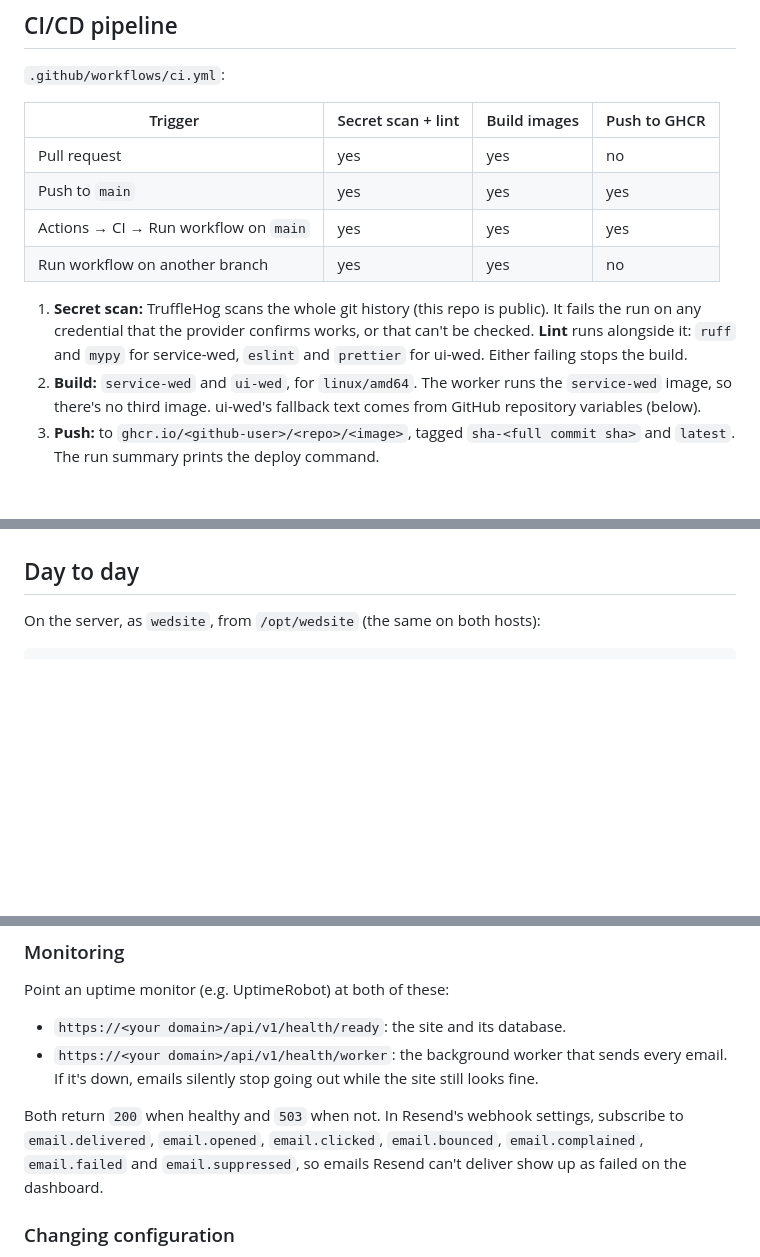
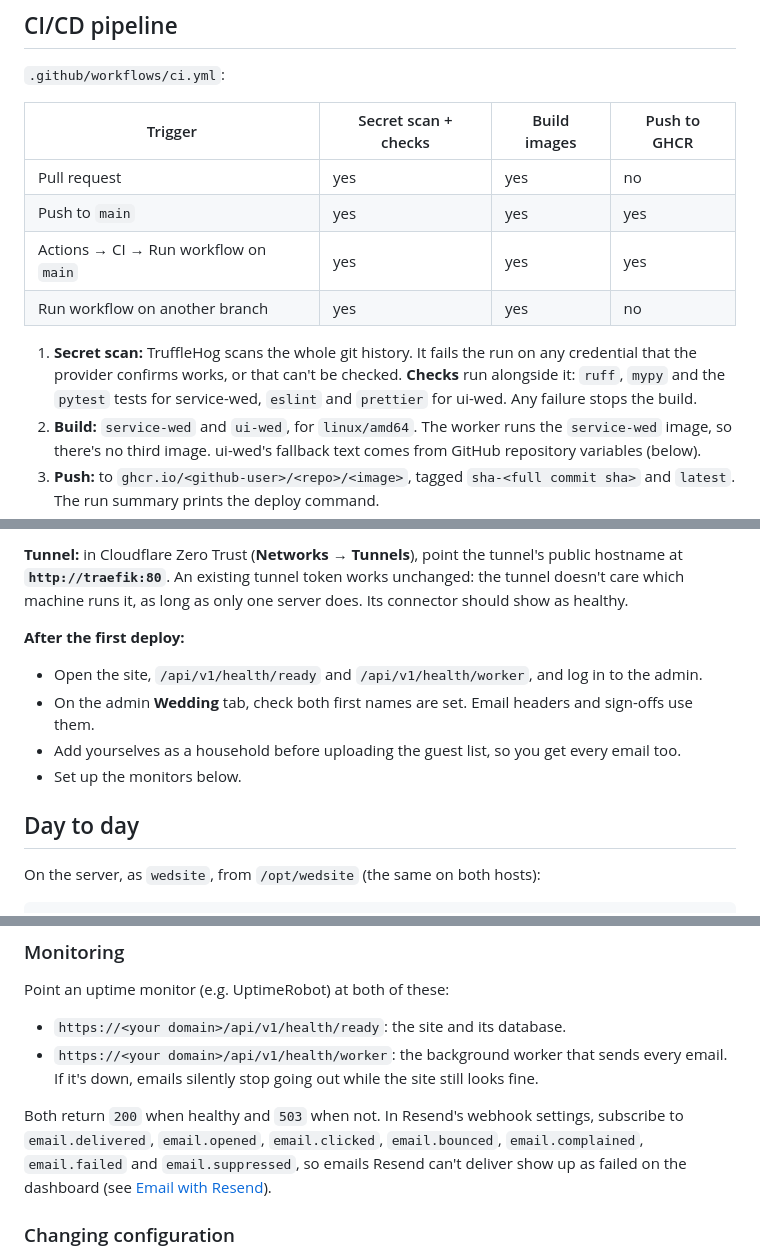
Before and after one commit to alpinedev51/wedsite, a Markdown page: deploy/README.md, 3 parts joined by grey strips. GitHub-like rendering; blank space fills up the shorter version.

```diff
--- a/deploy/README.md
+++ b/deploy/README.md
@@ -21,18 +21,19 @@ Only creating the server differs: **[Hetzner](#option-a-hetzner)** or
 
 `.github/workflows/ci.yml`:
 
-| Trigger | Secret scan + lint | Build images | Push to GHCR |
+| Trigger | Secret scan + checks | Build images | Push to GHCR |
 |---|---|---|---|
 | Pull request | yes | yes | no |
 | Push to `main` | yes | yes | yes |
 | Actions → CI → Run workflow on `main` | yes | yes | yes |
 | Run workflow on another branch | yes | yes | no |
 
-1. **Secret scan:** TruffleHog scans the whole git history (this repo is
-   public). It fails the run on any credential that the provider confirms
-   works, or that can't be checked.
-   **Lint** runs alongside it: `ruff` and `mypy` for service-wed, `eslint`
-   and `prettier` for ui-wed. Either failing stops the build.
+1. **Secret scan:** TruffleHog scans the whole git history. It fails the
+   run on any credential that the provider confirms works, or that can't be
+   checked.
+   **Checks** run alongside it: `ruff`, `mypy` and the `pytest` tests for
+   service-wed, `eslint` and `prettier` for ui-wed. Any failure stops the
+   build.
 2. **Build:** `service-wed` and `ui-wed`, for `linux/amd64`. The worker runs
    the `service-wed` image, so there's no third image. ui-wed's fallback text
    comes from GitHub repository variables (below).
@@ -217,3 +264,16 @@ doesn't care which machine runs it, as long as only the new server does.
+**Tunnel:** in Cloudflare Zero Trust (**Networks → Tunnels**), point the
+tunnel's public hostname at **`http://traefik:80`**. An existing tunnel
+token works unchanged: the tunnel doesn't care which machine runs it, as
+long as only one server does. Its connector should show as healthy.
+
+**After the first deploy:**
+- Open the site, `/api/v1/health/ready` and `/api/v1/health/worker`, and
+  log in to the admin.
+- On the admin **Wedding** tab, check both first names are set. Email
+  headers and sign-offs use them.
+- Add yourselves as a household before uploading the guest list, so you
+  get every email too.
+- Set up the monitors below.
 
 ## Day to day
 
@@ -250,7 +310,8 @@ Point an uptime monitor (e.g. UptimeRobot) at both of these:
 Both return `200` when healthy and `503` when not. In Resend's webhook
 settings, subscribe to `email.delivered`, `email.opened`, `email.clicked`,
 `email.bounced`, `email.complained`, `email.failed` and `email.suppressed`,
-so emails Resend can't deliver show up as failed on the dashboard.
+so emails Resend can't deliver show up as failed on the dashboard (see
+[Email with Resend](../README.md#email-with-resend)).
 
 ### Changing configuration
 
```
Also changed, not shown: other parts of deploy/README.md (+53 -7 lines).
